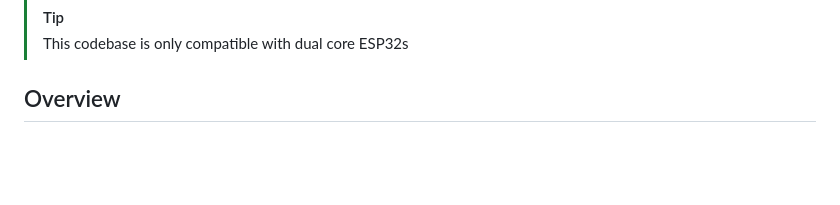
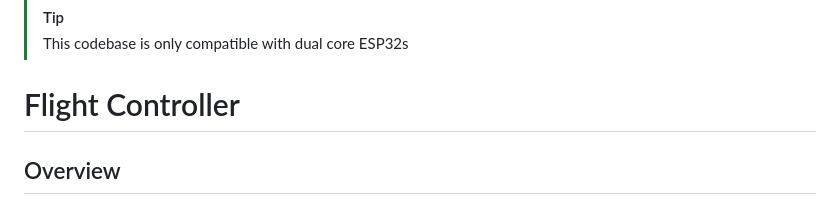
Before and after one commit to AbdoullahBougataya/Flight_controller, a Markdown page: README.md, the part around one of its changes. Drawn GitHub-style; blank space fills up the shorter version.

Commit message:
Fixed a minor mistake in the README.md file

```diff
--- a/README.md
+++ b/README.md
@@ -7,6 +3,7 @@
 > [!TIP]
 > This codebase is only compatible with dual core ESP32s
 
+# Flight Controller
 ## Overview
 
 This repository is the software part of a DIY flight controller. It's for people who want to build their own flight controller. This project is based on what we've learned (and what we're still learning) as Control & Automation engineering students. **The software has features for flight stabilization, sensor integration, PID control, and signal processing**. Compatible with ESP32 based quadcopter drones.
```
Also changed, not shown: other parts of README.md (+0 -4 lines).
